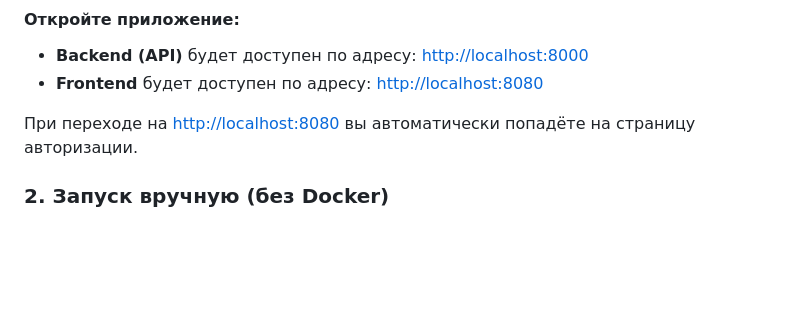
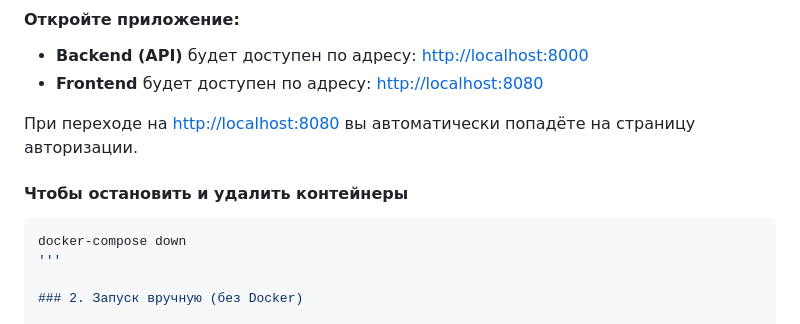
Before and after one commit to karlygaw/Nomad-Interview, a Markdown page: README.md, the part around one of its changes. Rendered like a GitHub page; blank space fills up the shorter version.

````diff
--- a/README.md
+++ b/README.md
@@ -37,6 +37,10 @@ php artisan db:seed
 - **Frontend** будет доступен по адресу: [http://localhost:8080](http://localhost:8080)
 
 При переходе на [http://localhost:8080](http://localhost:8080) вы автоматически попадёте на страницу авторизации.
+#### Чтобы остановить и удалить контейнеры
+```bash
+docker-compose down
+'''
 
 ### 2. Запуск вручную (без Docker)
 
````
Also changed, not shown: other parts of README.md (+1 -0 lines).
